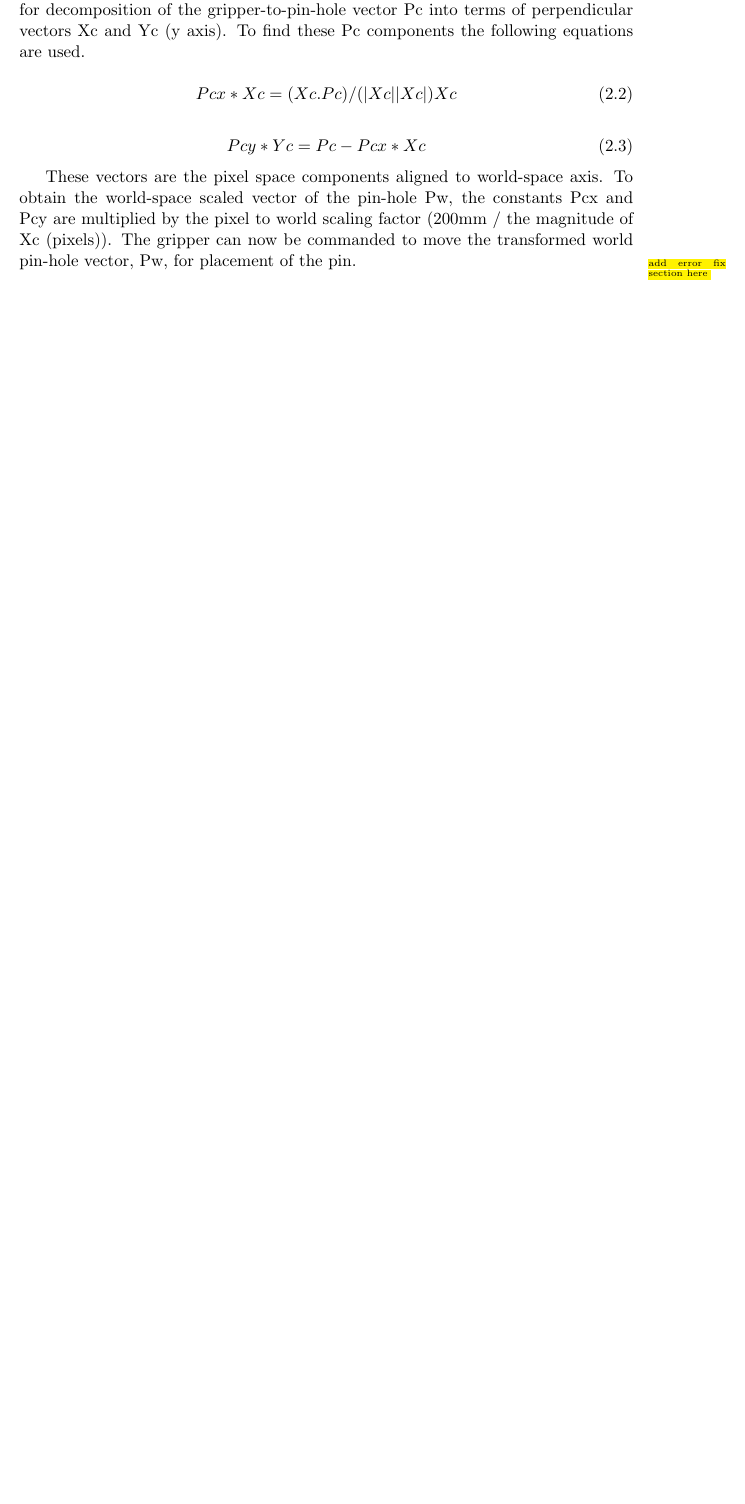
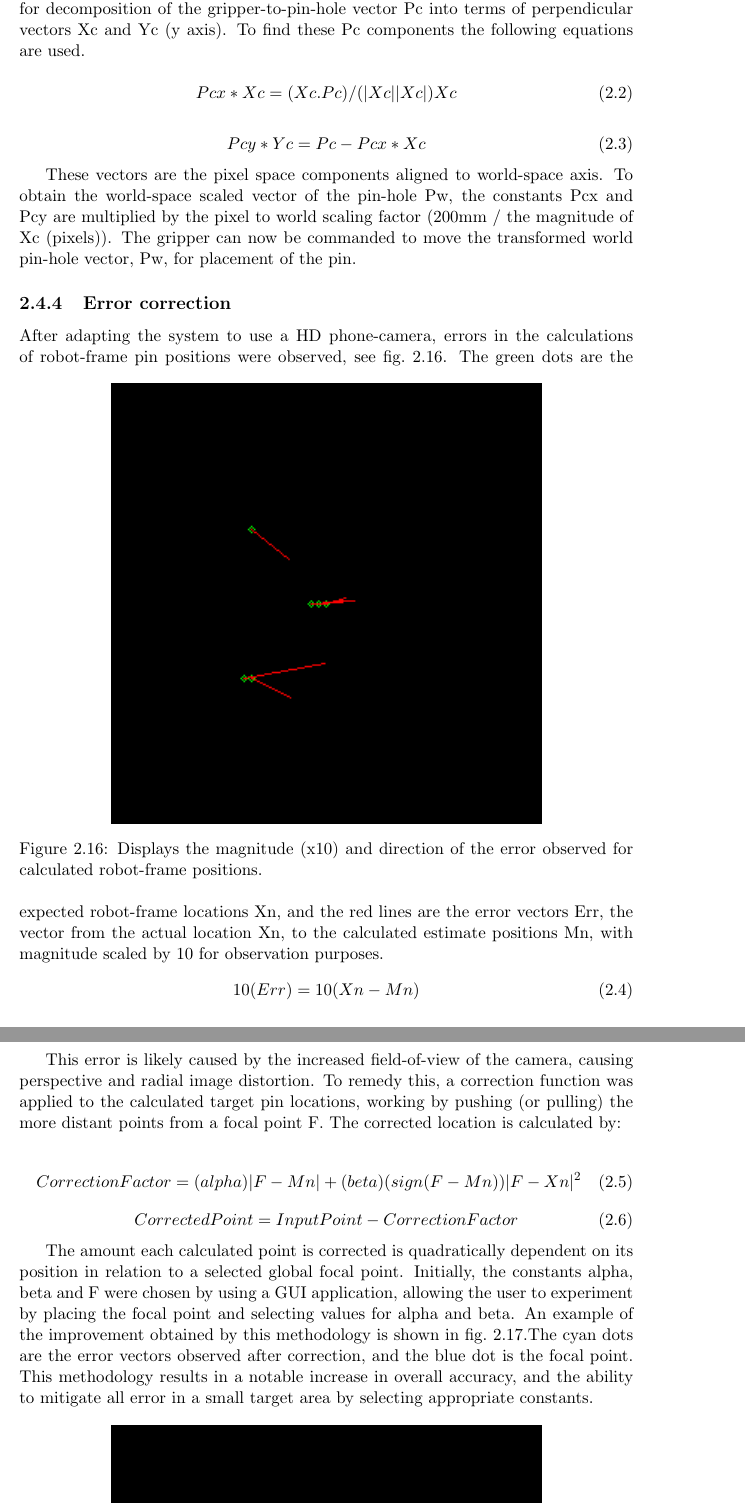
Before and after one commit to PSmith4/Robotic-Hand-eye, a LaTeX thesis (Report/HandEyereport.tex): part of page 12 of 22 before the commit and two parts of pages 12 and 13 of 23 after it, the two joined at a grey line, cut so that both start at the same text, the shorter picture padded with empty space. Compiled offline with pdfLaTeX.

Commit message:
Lol at the last commit. (Updated the report, adding error correction)

```diff
--- a/Report/HandEyereport.tex
+++ b/Report/HandEyereport.tex
@@ -334,4 +334,25 @@ Pcy*Yc = Pc - Pcx*Xc
 \end{equation}
 
 These vectors are the pixel space components aligned to world-space axis. To obtain the world-space scaled vector of the pin-hole Pw, the constants Pcx and Pcy are multiplied by the pixel to world scaling factor (200mm / the magnitude of Xc (pixels)). The gripper can now be commanded to move the transformed world pin-hole vector, Pw, for placement of the pin.
-\note{add error fix section here}
+
+\subsection{Error correction}
+
+After adapting the system to use a HD phone-camera, errors in the calculations of robot-frame pin positions were observed, see \cref{fig:error2}.
+\begin{figure}[h]
+	\centering
+	\includegraphics[width=0.7\linewidth]{error2}
+	\caption{Displays the magnitude (x10) and direction of the error observed for calculated robot-frame positions.}
+	\label{fig:error2}
+\end{figure}
+The green dots are the expected robot-frame locations Xn, and the red lines are the error vectors Err, the vector from the actual location Xn, to the calculated estimate positions Mn, with magnitude scaled by 10 for observation purposes. \begin{equation}10(Err) = 10(Xn-Mn)\end{equation}
+
+This error is likely caused by the increased field-of-view of the camera, causing perspective and radial image distortion. To remedy this, a correction function was applied to the calculated target pin locations, working by pushing (or pulling) the more distant points from a focal point F. The corrected location is calculated by:
+
+\begin{equation}
+CorrectionFactor = (alpha)|F-Mn| + (beta)(sign(F-Mn))|F-Xn|^2
+\end{equation}
+\begin{equation}
+CorrectedPoint = InputPoint - CorrectionFactor
+\end{equation}
+
+The amount each calculated point is corrected is quadratically dependent on its position in relation to a selected global focal point. Initially, the constants alpha, beta and F were chosen by using a GUI application, allowing the user to experiment by placing the focal point and selecting values for alpha and beta. An example of the improvement obtained by this methodology is shown in \cref{fig:error4}.The cyan dots are the error vectors observed after correction, and the blue dot is the focal point. This methodology results in a notable increase in overall accuracy, and the ability to mitigate all error in a small target area by selecting appropriate constants.
@@ -338,3 +363,8 @@ These vectors are the pixel space components aligned to world-space axis. To obt
+	\label{fig:error4}
+\end{figure}
+
+
+This process has now been automated and moved to the calibration stage of the program, as new constants must be selected when the camera position is changed. \note{Do we want to elaborate on the calibration automation?}
 
 \section{Camera future development suggested}
 The current camera system requires some manual calibration adjustments, is recording a large about of the unused work space, and loses pin-hole detection ability when the robotic arm moves over the holding box. To improve the camera accuracy it is suggested that a low resolution camera is used for work space analyses to detect the holding box. A second camera may then be mounted on the robotic gripper for a close-range socket analyses, and pin-hole detection. This would allow the gripper to find the pin hole, with a much lower camera view distortion, and would allow the arm to make final potion adjustments with camera feedback during placement.
```
Also changed, not shown: Report/error2.PNG (added), Report/error4.PNG (added), Report/HandEyereport.tex (4 more changed lines), 1 other file.
